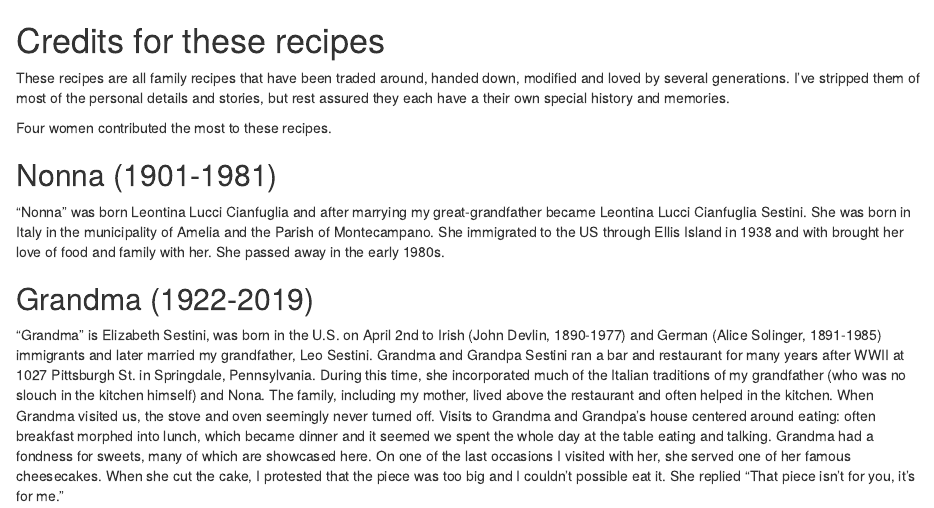
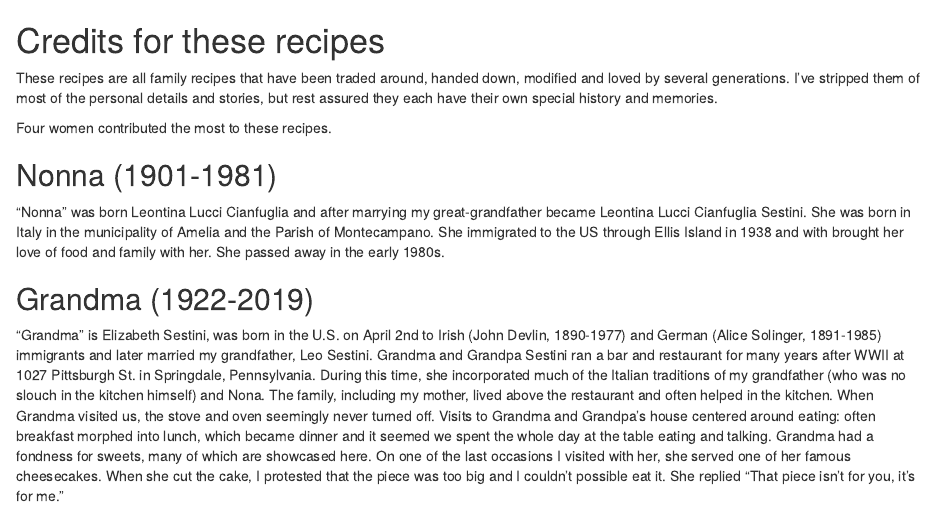
Before and after one commit to rlbaker5/compscibio2023, an R Markdown document (Recipes/recipe_credits.Rmd): the page in a window 1100 px wide, from its top. Rendered offline with R 4.5, knitr and Pandoc, with nearby package versions.

Commit message:
updates: grammar, dates

```diff
--- a/Recipes/recipe_credits.Rmd
+++ b/Recipes/recipe_credits.Rmd
@@ -6,7 +6,7 @@ output:
 ---
 # Credits for these recipes
 
-These recipes are all family recipes that have been traded around, handed down, modified and loved by several generations. I've stripped them of most of the personal details and stories, but rest assured they each have a their own special history and memories.
+These recipes are all family recipes that have been traded around, handed down, modified and loved by several generations. I've stripped them of most of the personal details and stories, but rest assured they each have their own special history and memories.
 
 Four women contributed the most to these recipes.
 
```
Also changed, not shown: Recipes/recipe_credits.Rmd (2 more changed lines).
